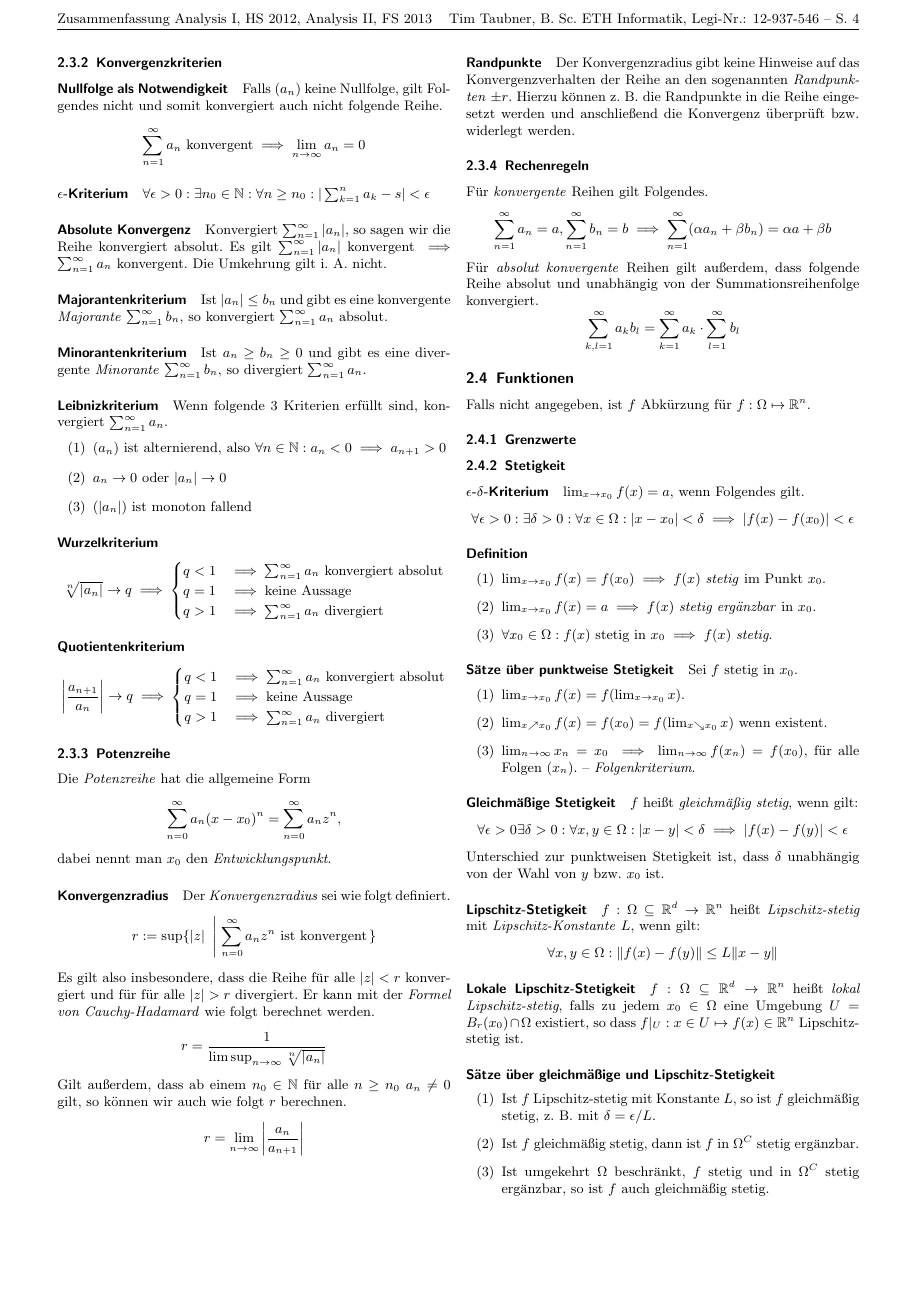
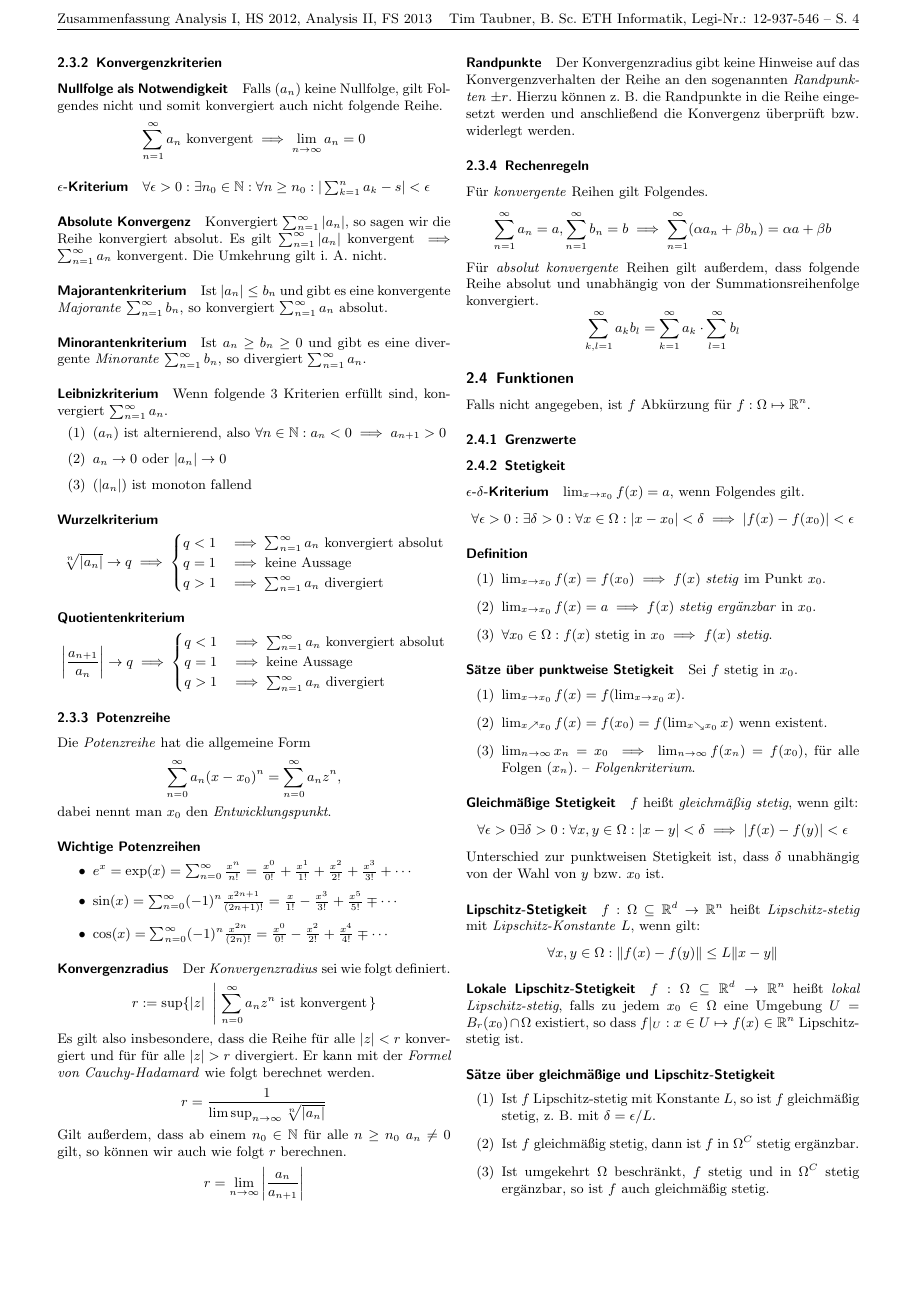
Before and after one commit to timethy/eth-16hs-data-mining, a LaTeX document (Analysis/AnalysisZusammenfassung.tex): page 4 of 12. Compiled offline with pdfLaTeX.

Commit message:
Potenzreihen
3 wichtigsten Potenzreihen hinzugefügt

```diff
--- a/Analysis/AnalysisZusammenfassung.tex
+++ b/Analysis/AnalysisZusammenfassung.tex
@@ -283,6 +283,15 @@ Wenn folgende 3 Kriterien erfüllt sind, konvergiert $\sum_{n=1}^\infty a_n$.
 \subsubsection{Potenzreihe}
 Die \emph{Potenzreihe} hat die allgemeine Form \[ \sum_{n=0}^\infty a_n (x - x_0)^n = \sum_{n=0}^\infty a_n z^n, \]
 dabei nennt man $x_0$ den \emph{Entwicklungspunkt}.
+
+\paragraph{Wichtige Potenzreihen}
+
+\begin{itemize}
+ \item $ e^x = \exp(x) = \sum_{n=0}^\infty \frac{x^n}{n!} = \frac{x^0}{0!} + \frac{x^1}{1!} + \frac{x^2}{2!} + \frac{x^3}{3!} + \cdots $
+\item $ \sin (x) = \sum_{n=0}^\infty (-1)^n\frac{x^{2n+1}}{(2n+1)!} = \frac{x}{1!}-\frac{x^3}{3!}+\frac{x^5}{5!}\mp\cdots $
+\item $ \cos (x) = \sum_{n=0}^\infty (-1)^n\frac{x^{2n}}{(2n)!} = \frac{x^0}{0!}-\frac{x^2}{2!}+\frac{x^4}{4!}\mp\cdots $
+\end{itemize}
+
 
 \paragraph{Konvergenzradius} Der \emph{Konvergenzradius} sei wie folgt definiert.
 \[ r:=\sup \{ |z|\ \left|\ \sum_{n=0}^{\infty}a_n z^n\ \text{ist konvergent}\right.\}\]
```
Also changed, not shown: Analysis/AnalysisZusammenfassung.pdf.
